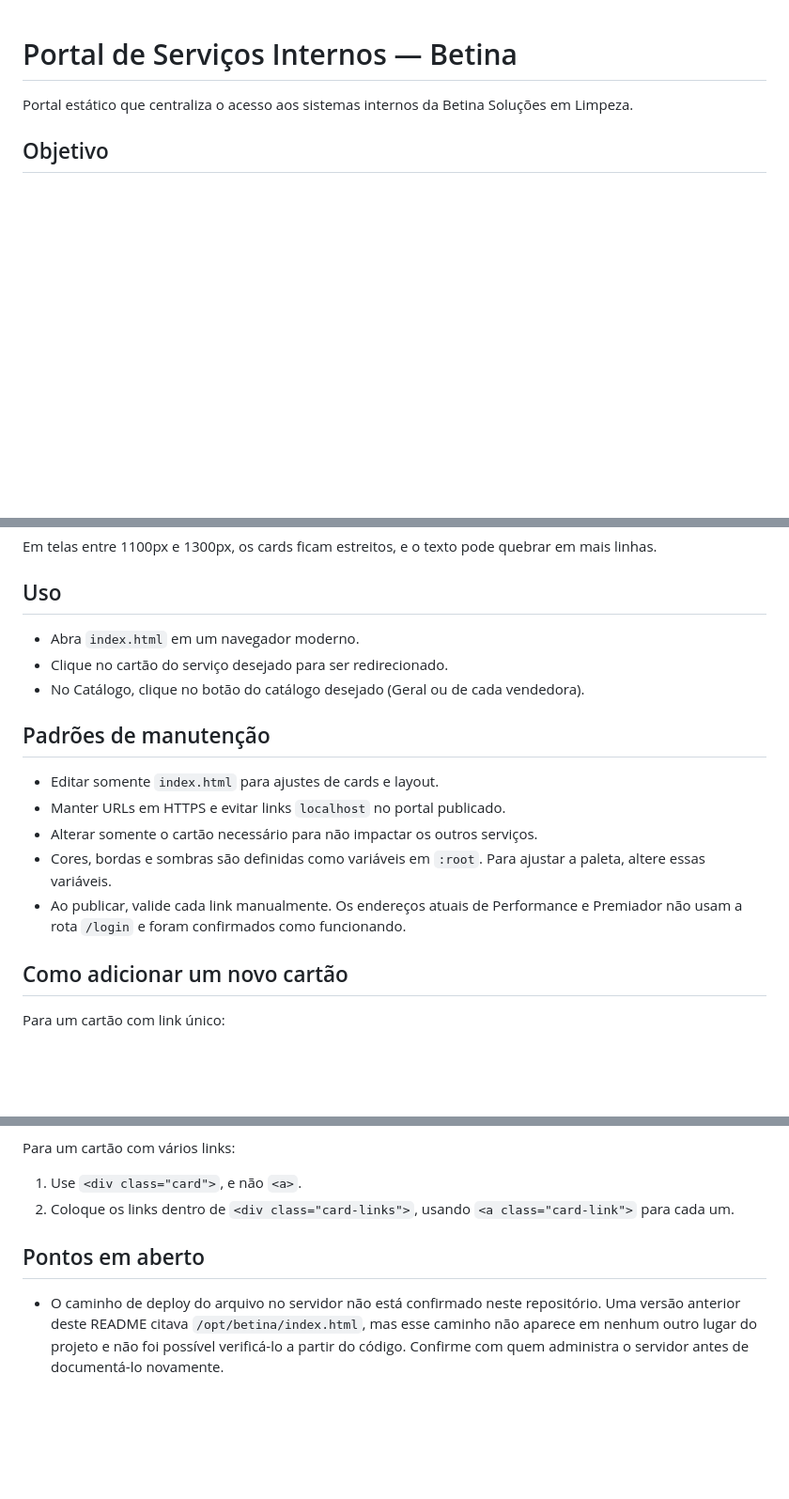
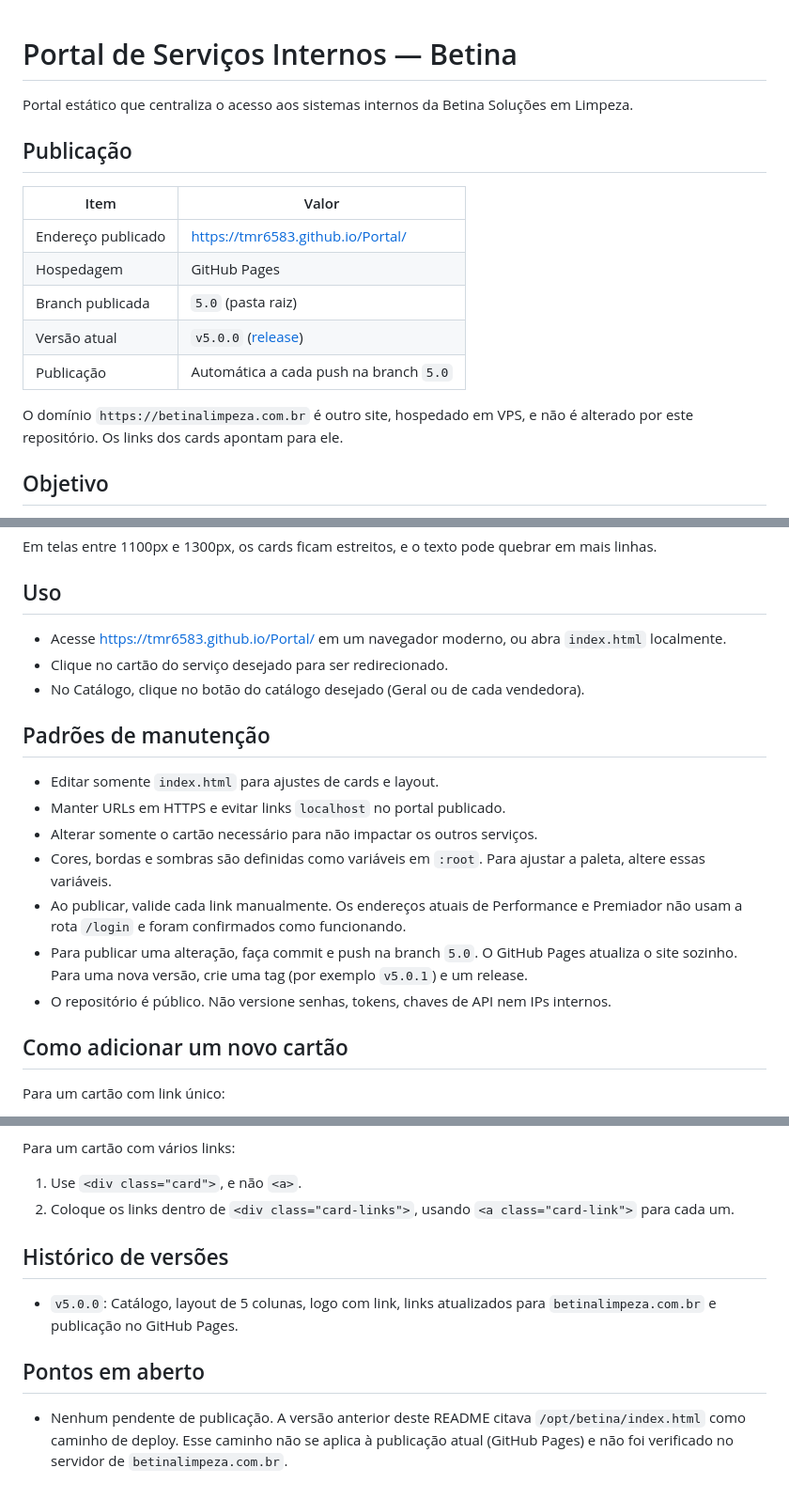
Before and after one commit to tmr6583/Portal, a Markdown page: README.md, 3 parts joined by grey strips. Shown at 94% size. GitHub-like rendering; blank space fills up the shorter version.

Commit message:
Atualiza README com endereço de publicação e versão atual
- Seção de publicação: GitHub Pages, branch 5.0 e release v5.0.0
- Estrutura inclui .assetsignore
- Instruções de publicação e versionamento
- Histórico de versões e pontos em aberto atualizados

Co-Authored-By: Claude Haiku 5.5 <noreply@anthropic.com>

```diff
--- a/README.md
+++ b/README.md
@@ -1,6 +1,18 @@
 # Portal de Serviços Internos — Betina
 
 Portal estático que centraliza o acesso aos sistemas internos da Betina Soluções em Limpeza.
+
+## Publicação
+
+| Item | Valor |
+|---|---|
+| Endereço publicado | https://tmr6583.github.io/Portal/ |
+| Hospedagem | GitHub Pages |
+| Branch publicada | `5.0` (pasta raiz) |
+| Versão atual | `v5.0.0` ([release](https://github.com/tmr6583/Portal/releases/tag/v5.0.0)) |
+| Publicação | Automática a cada push na branch `5.0` |
+
+O domínio `https://betinalimpeza.com.br` é outro site, hospedado em VPS, e não é alterado por este repositório. Os links dos cards apontam para ele.
 
 ## Objetivo
 
@@ -82,7 +95,7 @@ Em telas entre 1100px e 1300px, os cards ficam estreitos, e o texto pode quebrar
 
 ## Uso
 
-- Abra `index.html` em um navegador moderno.
+- Acesse https://tmr6583.github.io/Portal/ em um navegador moderno, ou abra `index.html` localmente.
 - Clique no cartão do serviço desejado para ser redirecionado.
 - No Catálogo, clique no botão do catálogo desejado (Geral ou de cada vendedora).
 
@@ -93,6 +106,8 @@ Em telas entre 1100px e 1300px, os cards ficam estreitos, e o texto pode quebrar
 - Alterar somente o cartão necessário para não impactar os outros serviços.
 - Cores, bordas e sombras são definidas como variáveis em `:root`. Para ajustar a paleta, altere essas variáveis.
 - Ao publicar, valide cada link manualmente. Os endereços atuais de Performance e Premiador não usam a rota `/login` e foram confirmados como funcionando.
+- Para publicar uma alteração, faça commit e push na branch `5.0`. O GitHub Pages atualiza o site sozinho. Para uma nova versão, crie uma tag (por exemplo `v5.0.1`) e um release.
+- O repositório é público. Não versione senhas, tokens, chaves de API nem IPs internos.
 
 ## Como adicionar um novo cartão
 
@@ -109,6 +124,10 @@ Para um cartão com vários links:
 1. Use `<div class="card">`, e não `<a>`.
 2. Coloque os links dentro de `<div class="card-links">`, usando `<a class="card-link">` para cada um.
 
+## Histórico de versões
+
+- `v5.0.0`: Catálogo, layout de 5 colunas, logo com link, links atualizados para `betinalimpeza.com.br` e publicação no GitHub Pages.
+
 ## Pontos em aberto
 
-- O caminho de deploy do arquivo no servidor não está confirmado neste repositório. Uma versão anterior deste README citava `/opt/betina/index.html`, mas esse caminho não aparece em nenhum outro lugar do projeto e não foi possível verificá-lo a partir do código. Confirme com quem administra o servidor antes de documentá-lo novamente.
+- Nenhum pendente de publicação. A versão anterior deste README citava `/opt/betina/index.html` como caminho de deploy. Esse caminho não se aplica à publicação atual (GitHub Pages) e não foi verificado no servidor de `betinalimpeza.com.br`.
```
Also changed, not shown: other parts of README.md (+1 -0 lines).
